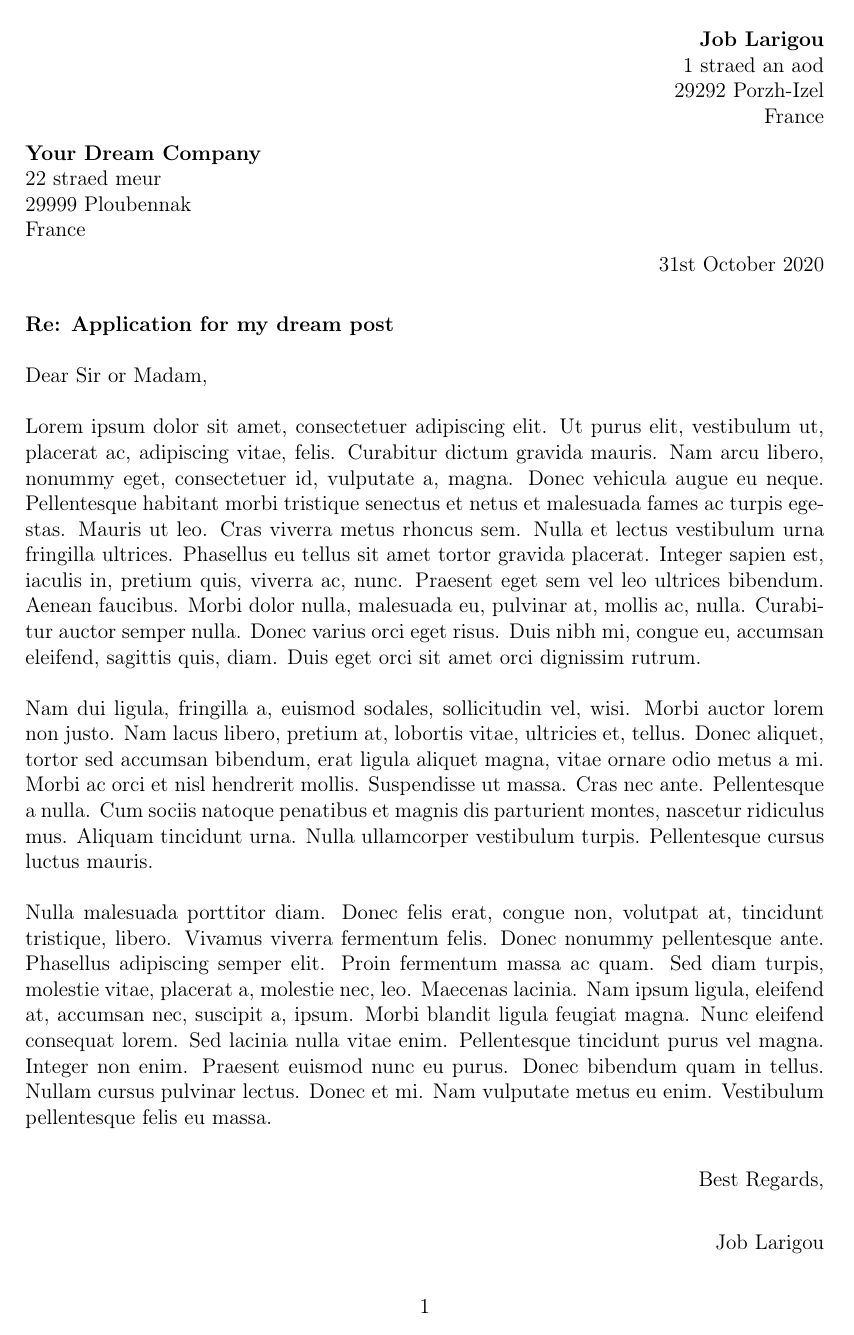
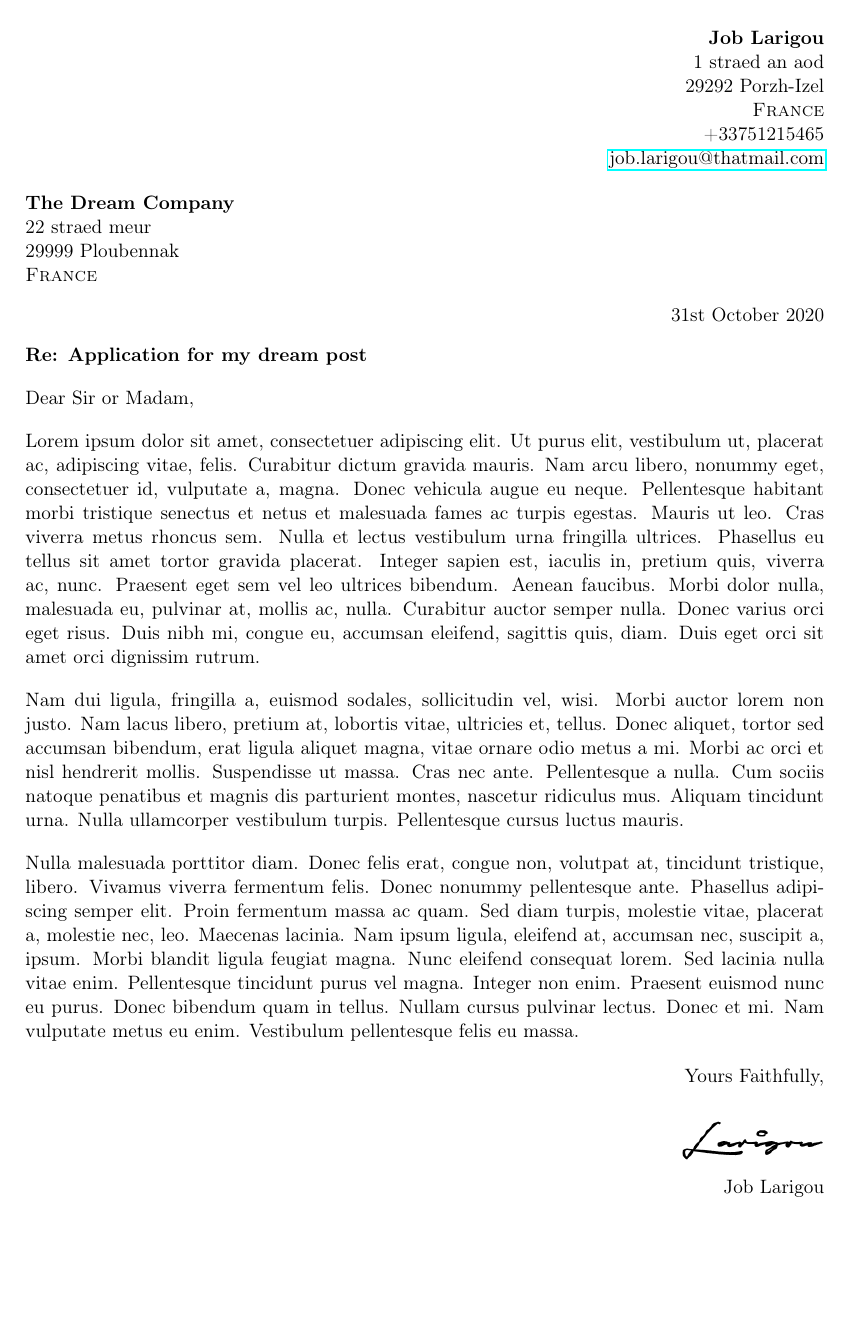
Before and after one commit to ubennak/CoverLetter, a LaTeX document (CoverLetter.tex): the whole page. Compiled offline with pdfLaTeX.

Commit message:
Inclusion of a signature pic + various minor improvements + some code cleaning

```diff
--- a/CoverLetter.tex
+++ b/CoverLetter.tex
@@ -1,11 +1,15 @@
 %%%%%%%%%%%%%%%%%%%%%%%%%%%%%%%%%%%%%%%%%%%%%%%%%%%%%%%%%%%%%%%%%%%%%%%%%%%%%%%
+%
+% DESCRIPTION
+%   A LaTeX cover letter template that adapts its formatting to the conventions
+%   of various countries, including France and UK.
+%
 % SOURCES
-% British: http://ecpmlangues.u-strasbg.fr/cover-letters-layout.html
-%          https://www.dailywritingtips.com/how-to-format-a-uk-business-letter/
-%          http://www.ukstudentlife.com/English/Writing.htm#BusinessLetter
+%   British/American: http://ecpmlangues.u-strasbg.fr/cover-letters-layout.html
+%
 %%%%%%%%%%%%%%%%%%%%%%%%%%%%%%%%%%%%%%%%%%%%%%%%%%%%%%%%%%%%%%%%%%%%%%%%%%%%%%%
 
-\documentclass[a4paper,12pt]{article}
+\documentclass[a4paper,11pt]{article}
 
 %%%%%%%%%%%%%%%%%%%%%%%%%%%%%%%%%%%%%%
 % PACKAGES
@@ -20,6 +24,7 @@
 \usepackage{ifthen}
 \usepackage{hyperref}
 \usepackage{lipsum}
+\usepackage{graphicx}
 
 %%%%%%%%%%%%%%%%%%%%%%%%%%%%%%%%%%%%%%
 % PARAMETERS
@@ -35,17 +40,17 @@
     {\textbf{Job Larigou}
      \\1 straed an aod
      \\29292 Porzh-Izel
-     \\France
-%     \\~
-%     \\+33751215465
-%     \\job.larigou@thatmail.com
+     \\\textsc{France}
+%     \vspace{0.5\baselineskip}
+     \\\telephone
+     \\\href{mailto:{\email}}{\email}
     }
 
 \newcommand{\recipient}
-    {\textbf{Your Dream Company}
+    {\textbf{The Dream Company}
      \\22 straed meur
      \\29999 Ploubennak
-     \\France
+     \\\textsc{France}
     }
 
 \newcommand{\object}{Application for my dream post}
@@ -77,7 +82,7 @@
             {
                 \newcommand{\closing}[1]
                     {
-                        % \vspace{\baselineskip}
+                        \vspace{-\parskip}
                         \begin{flushright}
                             #1
                         \end{flushright}
@@ -88,12 +93,27 @@
 % Signature
 \ifthenelse{\equal{\lang}{french}}
 {
-    \newcommand{\sign}{\begin{flushright}\signature\end{flushright}}
+    \newcommand{\sign}{
+    	\begin{flushright}
+    		\signature
+
+            \vspace{0.5\baselineskip}
+    		\includegraphics[scale=0.8]{./signature.png}
+		\end{flushright}
+	}
 }
 {
     \ifthenelse{\equal{\lang}{british}}
     {
-        \newcommand{\sign}{\begin{flushright}\signature\end{flushright}}
+        \newcommand{\sign}{
+        	\begin{flushright}
+                \vspace{-0.5\baselineskip}
+    			\includegraphics[scale=0.8]{./signature.png}
+
+                \vspace{-0.5\baselineskip}
+        		\signature
+        	\end{flushright}
+        }
     }
 }
 
@@ -148,7 +168,7 @@
     \ifthenelse{\equal{\lang}{british}}
         {
             \setlength{\parindent}{0mm}
-            \setlength{\parskip}{\baselineskip}
+            \setlength{\parskip}{0.8\baselineskip}
         }
 
     %--------------------------------------
@@ -158,27 +178,7 @@
 
     \lipsum[1-3]
 
-    \closing{Best Regards,}
-
-    % Todo: hand-written signature. In English: above the typed one.
+    \closing{Yours Faithfully,}
 
     \sign
-
-
-
-
-
-    % \ifthenelse{\equal{\lang}{french}}
-    % {
-    %     Language \lang
-    % }
-    % {
-    %     \ifthenelse{\equal{\lang}{british}}
-    %     {
-    %         Language british
-    %     }
-    %     {
-    %         Unknown language ``\lang''
-    %     }
-    % }
 \end{document}
```
Also changed, not shown: signature.png (added), CoverLetter.tex (6 more changed lines).
